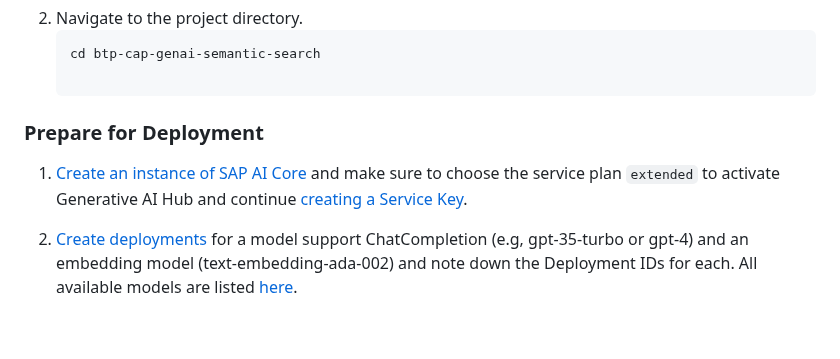
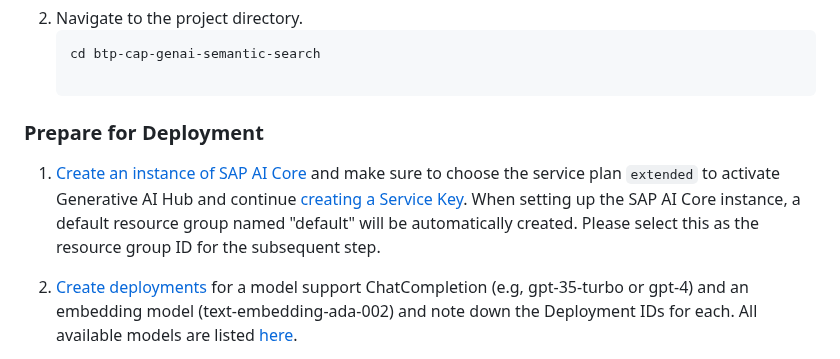
Before and after one commit to SAP-samples/btp-cap-genai-semantic-search, a Markdown page: docs/tutorial/2-Setup and Deploy.md, the part around the change. Rendered like a GitHub page; blank space fills up the shorter version.

Commit message:
Update 2-Setup and Deploy.md
Signed-off-by: johannagonnzdz <162330474+johannagonnzdz@users.noreply.github.com>

```diff
--- a/docs/tutorial/2-Setup and Deploy.md
+++ b/docs/tutorial/2-Setup and Deploy.md
@@ -12,7 +12,7 @@ To start with this project, follow these steps:
 
 ### **Prepare for Deployment**
 
-1. [Create an instance of SAP AI Core](https://help.sap.com/docs/sap-ai-core/sap-ai-core-service-guide/create-service-instance) and make sure to choose the service plan `extended` to activate Generative AI Hub and continue [creating a Service Key](https://help.sap.com/docs/sap-ai-core/sap-ai-core-service-guide/create-service-key).
+1. [Create an instance of SAP AI Core](https://help.sap.com/docs/sap-ai-core/sap-ai-core-service-guide/create-service-instance) and make sure to choose the service plan `extended` to activate Generative AI Hub and continue [creating a Service Key](https://help.sap.com/docs/sap-ai-core/sap-ai-core-service-guide/create-service-key). When setting up the SAP AI Core instance, a default resource group named "default" will be automatically created. Please select this as the resource group ID for the subsequent step.
 
 2. [Create deployments](https://help.sap.com/docs/sap-ai-core/sap-ai-core-service-guide/create-deployment-for-generative-ai-model-in-sap-ai-core) for a model support ChatCompletion (e.g, gpt-35-turbo or gpt-4) and an embedding model (text-embedding-ada-002) and note down the Deployment IDs for each. All available models are listed [here](https://help.sap.com/docs/sap-ai-core/sap-ai-core-service-guide/models-and-scenarios-in-generative-ai-hub).
 
```
